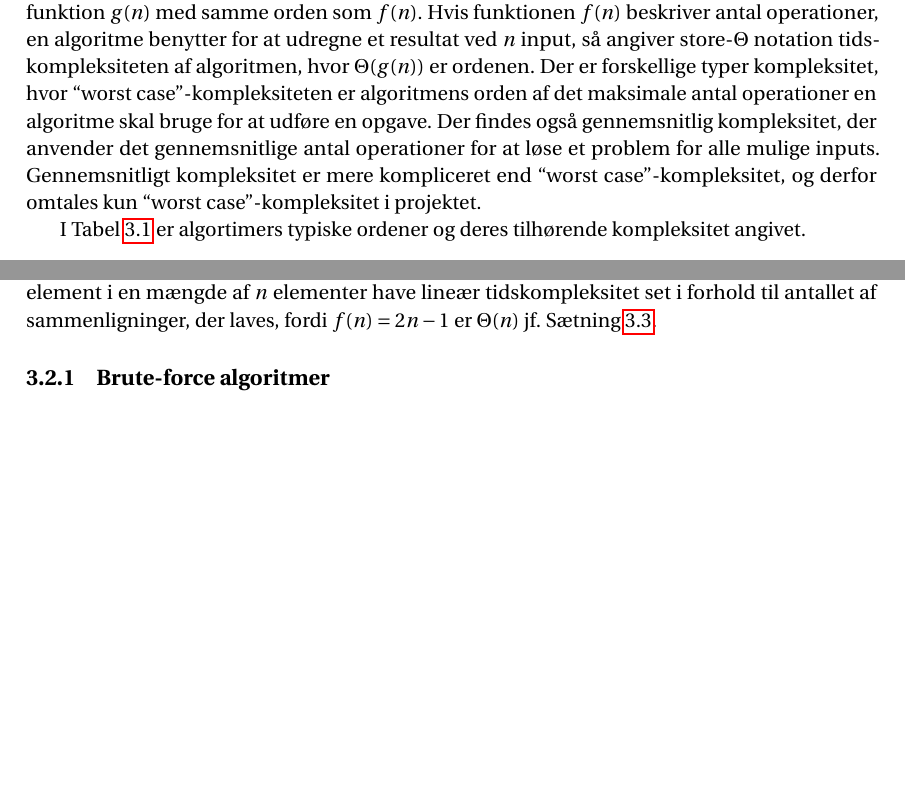
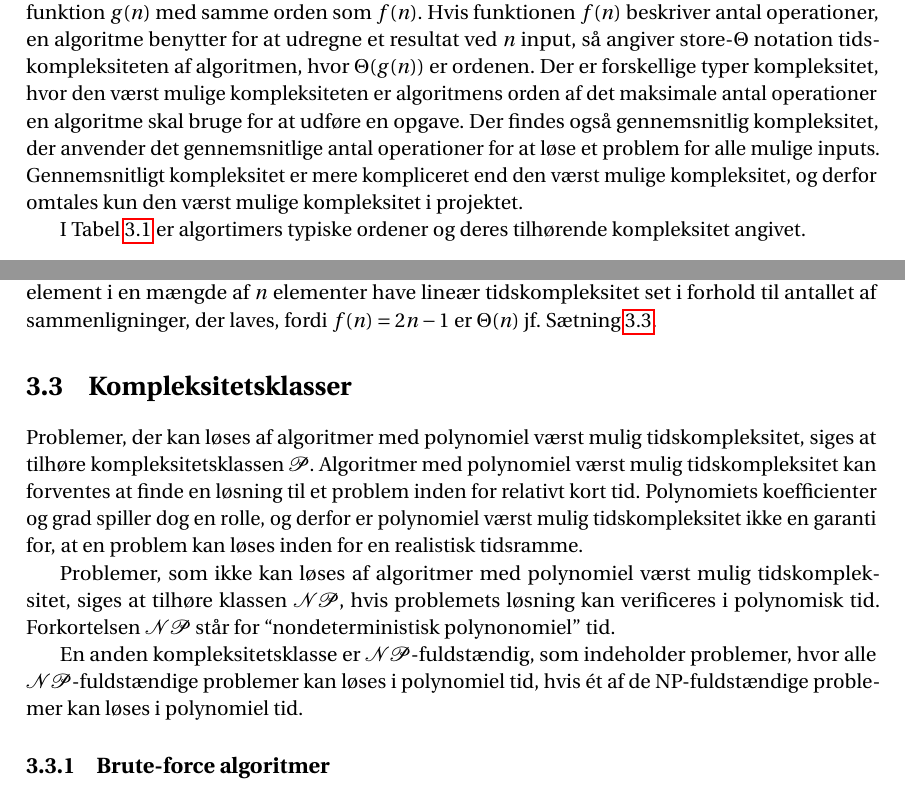
Before and after one commit to SigridJ/C2-20-P1, a LaTeX thesis (master.tex, which reads incl/main/complexity.tex): two parts of pages 15 and 16 of 55, joined at a grey line, cut so that both start at the same text, the shorter picture padded with empty space. Compiled offline with pdfLaTeX.

Commit message:
Update complexity.tex

```diff
--- a/incl/main/complexity.tex
+++ b/incl/main/complexity.tex
@@ -106,9 +106,9 @@ Da $f(x)$ både er $O(x^4)$ og $\Omega (x^4)$, så er $f(x)$ også $\Theta (x^4)
 \section{Kompleksitet af algoritmer}
 Funktioners vækst kan beskrives ved store-$\Theta$ notation, hvor væksten af $f(n)$ estimeres af en funktion $g(n)$ med samme orden som $f(n)$.
 Hvis funktionen $f(n)$ beskriver antal operationer, en algoritme benytter for at udregne et resultat ved $n$ input, så angiver store-$\Theta$ notation tidskompleksiteten af algoritmen, hvor $\Theta(g(n))$ er ordenen.
-Der er forskellige typer kompleksitet, hvor “worst case”-kompleksiteten er algoritmens orden af det maksimale antal operationer en algoritme skal bruge for at udføre en opgave.
+Der er forskellige typer kompleksitet, hvor den værst mulige kompleksiteten er algoritmens orden af det maksimale antal operationer en algoritme skal bruge for at udføre en opgave.
 Der findes også gennemsnitlig kompleksitet, der anvender det gennemsnitlige antal operationer for at løse et problem for alle mulige inputs.
-Gennemsnitligt kompleksitet er mere kompliceret end “worst case”-kompleksitet, og derfor omtales kun “worst case”-kompleksitet i projektet.
+Gennemsnitligt kompleksitet er mere kompliceret end den værst mulige kompleksitet, og derfor omtales kun den værst mulige kompleksitet i projektet.
 
 I Tabel \ref{tab_complex} er algortimers typiske ordener og deres tilhørende kompleksitet angivet.
 
@@ -131,6 +131,16 @@ Derfor vil algoritmen til at finde det maksimale element i en mængde af $n$ ele
 \label{eks_lin_soeg}
 \end{exmp}
 
+\section{Kompleksitetsklasser}
+Problemer, der kan løses af algoritmer med polynomiel værst mulig tidskompleksitet, siges at tilhøre kompleksitetsklassen $\mathcal{P}$.
+Algoritmer med polynomiel værst mulig tidskompleksitet kan forventes at finde en løsning til et problem inden for relativt kort tid.
+Polynomiets koefficienter og grad spiller dog en rolle, og derfor er polynomiel værst mulig tidskompleksitet ikke en garanti for, at en problem kan løses inden for en realistisk tidsramme.
+
+Problemer, som ikke kan løses af algoritmer med  polynomiel værst mulig tidskompleksitet, siges at tilhøre klassen $\mathcal{NP}$, hvis problemets løsning kan verificeres i polynomisk tid. Forkortelsen $\mathcal{NP}$ står for “nondeterministisk polynonomiel” tid.
+
+En anden kompleksitetsklasse er $\mathcal{NP}$-fuldstændig, som indeholder problemer, hvor alle $\mathcal{NP}$-fuldstændige problemer kan løses i polynomiel tid, hvis ét af de NP-fuldstændige problemer kan løses i polynomiel tid.
+
+
 \subsection{Brute-force algoritmer}
 Brute-force algoritmer er en type af algoritmer, som slavisk går gennem alle mulige løsninger til et problem, for at finde den bedste løsning.
 Dette er en præcis men tidskrævende type af algoritmer.
```
Also changed, not shown: incl/main/complexity.tex (4 more changed lines).
